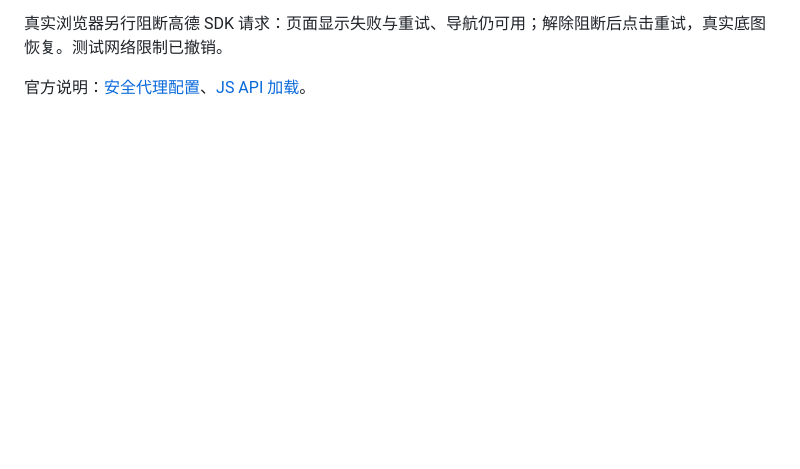
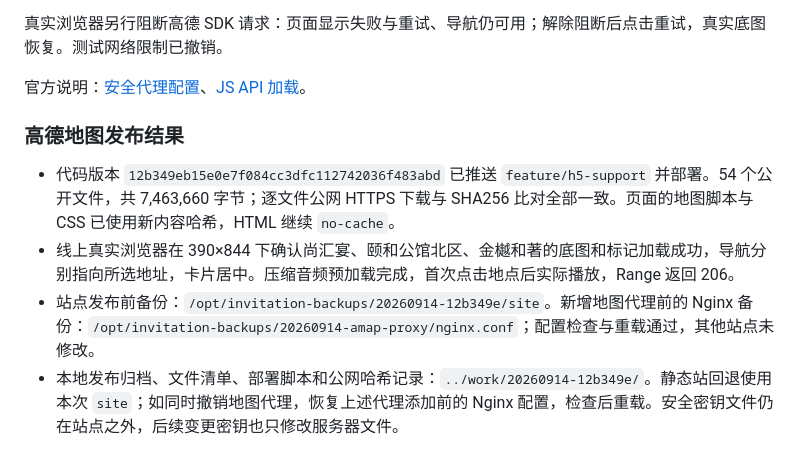
Before and after one commit to zhouxinlun/wedding-invitation, a Markdown page: H5.md, the part around the change. Rendered like a GitHub page; blank space fills up the shorter version.

Commit message:
docs: record verified AMap deployment

```diff
--- a/H5.md
+++ b/H5.md
@@ -177,3 +177,11 @@ H5 的赴宴卡改用高德 JS API 2.0，移除 Leaflet 和 OSM 图块依赖。S
 真实浏览器另行阻断高德 SDK 请求：页面显示失败与重试、导航仍可用；解除阻断后点击重试，真实底图恢复。测试网络限制已撤销。
 
 官方说明：[安全代理配置](https://lbs.amap.com/api/javascript-api-v2/guide/abc/jscode)、[JS API 加载](https://lbs.amap.com/api/javascript-api-v2/guide/abc/load)。
+
+
+### 高德地图发布结果
+
+- 代码版本 `12b349eb15e0e7f084cc3dfc112742036f483abd` 已推送 `feature/h5-support` 并部署。54 个公开文件，共 7,463,660 字节；逐文件公网 HTTPS 下载与 SHA256 比对全部一致。页面的地图脚本与 CSS 已使用新内容哈希，HTML 继续 `no-cache`。
+- 线上真实浏览器在 390×844 下确认尚汇宴、颐和公馆北区、金樾和著的底图和标记加载成功，导航分别指向所选地址，卡片居中。压缩音频预加载完成，首次点击地点后实际播放，Range 返回 206。
+- 站点发布前备份：`/opt/invitation-backups/20260914-12b349e/site`。新增地图代理前的 Nginx 备份：`/opt/invitation-backups/20260914-amap-proxy/nginx.conf`；配置检查与重载通过，其他站点未修改。
+- 本地发布归档、文件清单、部署脚本和公网哈希记录：`../work/20260914-12b349e/`。静态站回退使用本次 `site`；如同时撤销地图代理，恢复上述代理添加前的 Nginx 配置，检查后重载。安全密钥文件仍在站点之外，后续变更密钥也只修改服务器文件。
```
